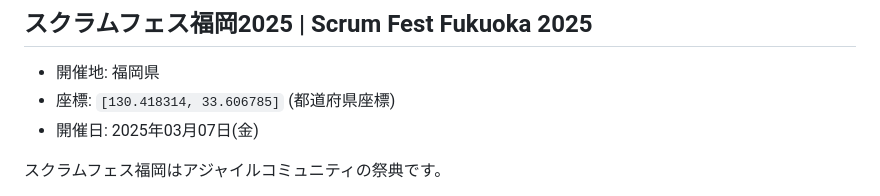
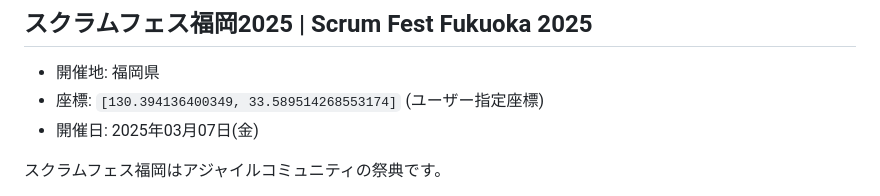
Before and after one commit to kawaguti/ScrumFestMapViewer, a Markdown page: all-events.md, the part around the change. GitHub-like rendering.

Commit message:
Update all-events.md
更新されたイベント:
スクラムフェスニセコ2023 | Scrum Fest Niseko 2023 (coordinates), スクラムフェスニセコ2024 | Scrum Fest Niseko 2024 (coordinates), スクラムフェス三河2023 | Scrum Fest Mikawa 2023 (coordinates), スクラムフェス三河2024 | Scrum Fest Mikawa: 2024 (coordinates), スクラムフェス神奈川2025春の陣 (coordinates)

```diff
--- a/all-events.md
+++ b/all-events.md
@@ -40,7 +40,7 @@ OSTやLT、交流タイムでわいわい盛り上がりましょう。
 ## スクラムフェス福岡2025 | Scrum Fest Fukuoka 2025
 
 - 開催地: 福岡県
-- 座標: `[130.418314, 33.606785]` (都道府県座標)
+- 座標: `[130.394136400349, 33.589514268553174]` (ユーザー指定座標)
 - 開催日: 2025年03月07日(金)
 
 スクラムフェス福岡はアジャイルコミュニティの祭典です。
```
